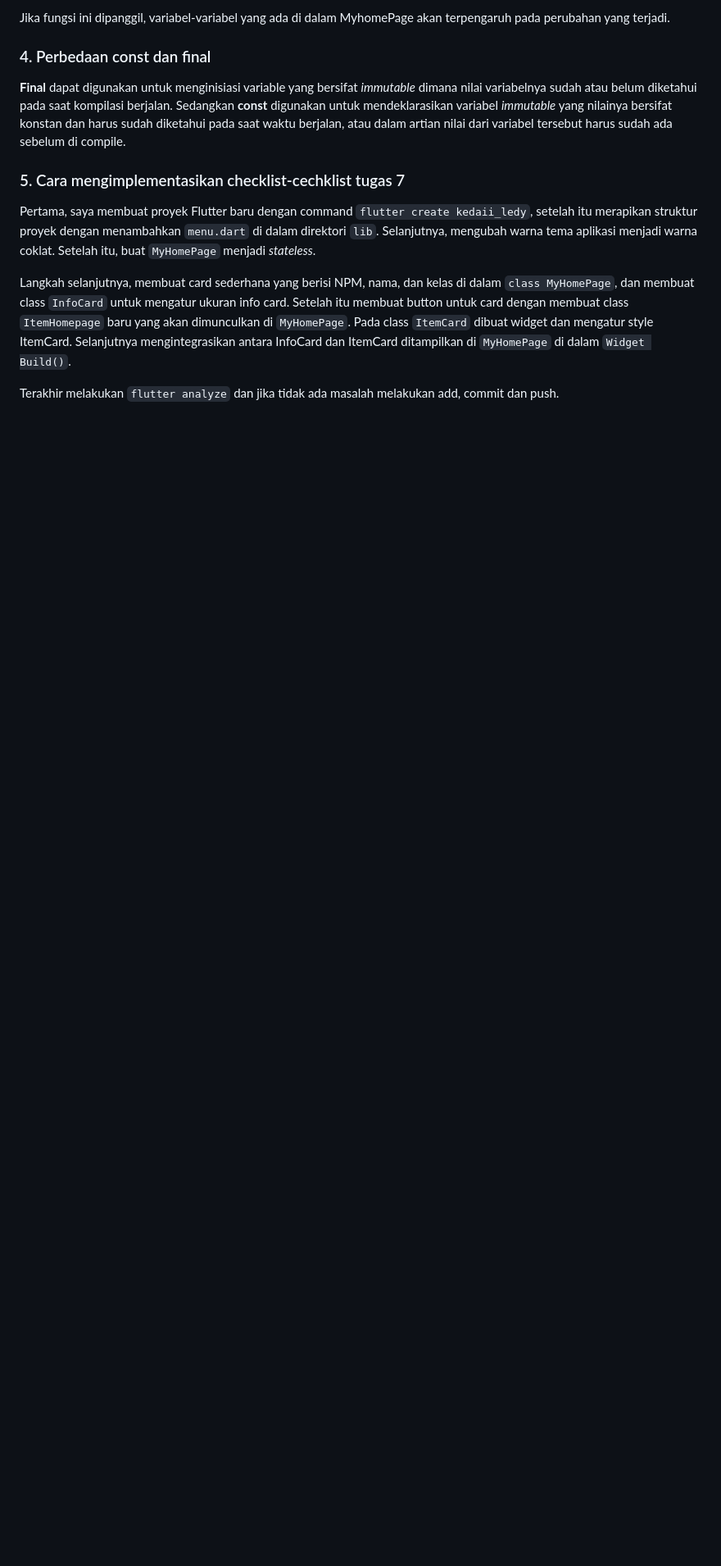
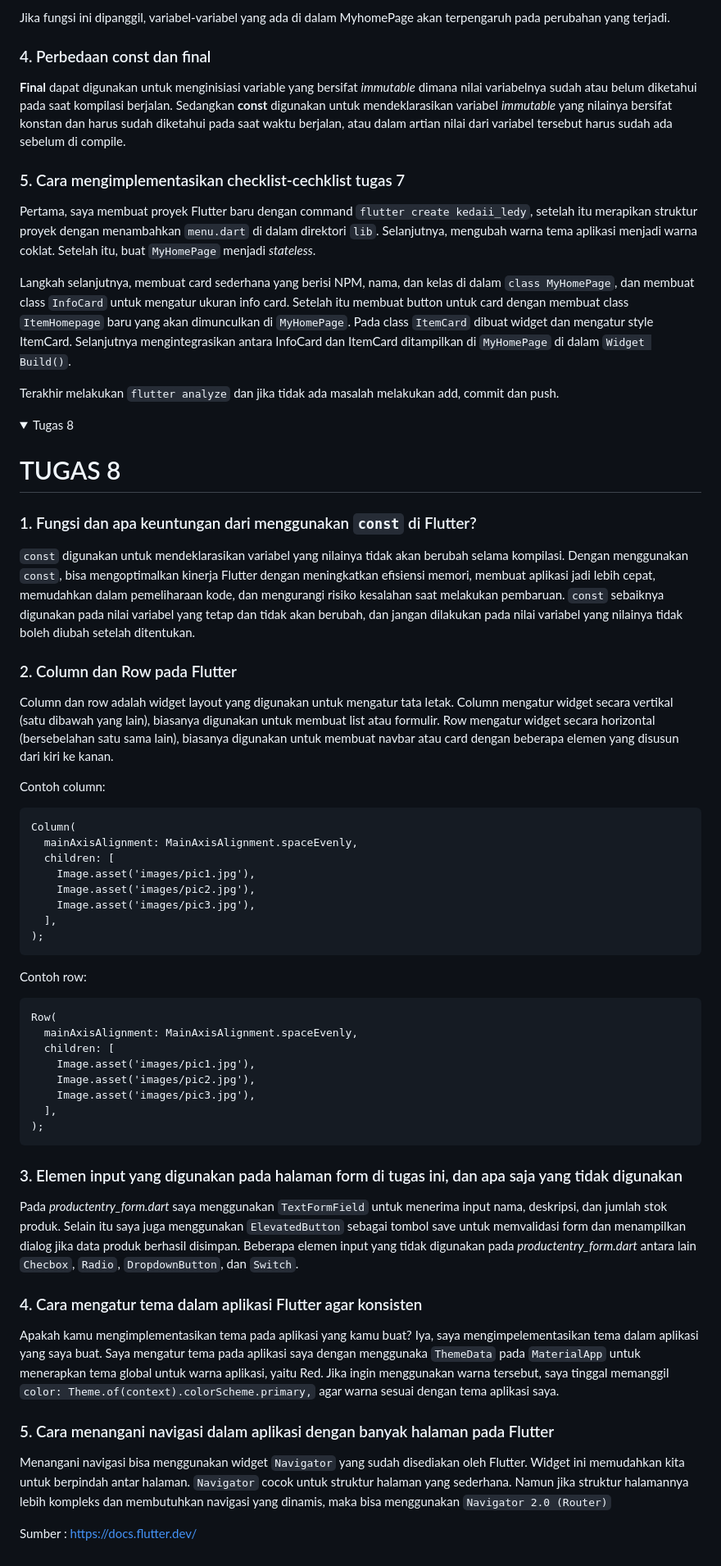
Before and after one commit to dadawra/kedaii-ledy-mobile, a Markdown page: README.md, the part around the change. Shown: that part at 82% size. Rendered like a GitHub page; folded sections open; blank space fills up the shorter version.

Commit message:
readme 8

````diff
--- a/README.md
+++ b/README.md
@@ -62,3 +62,52 @@ Langkah selanjutnya, membuat card sederhana yang berisi NPM, nama, dan kelas di
 Terakhir melakukan `flutter analyze` dan jika tidak ada masalah melakukan add, commit dan push.
 
 </details>
+
+<details>
+<summary> Tugas 8 </summary>
+
+# TUGAS 8
+
+### 1. Fungsi dan apa keuntungan dari menggunakan `const` di Flutter?
+`const` digunakan untuk mendeklarasikan variabel yang nilainya tidak akan berubah selama kompilasi. Dengan menggunakan `const`, bisa mengoptimalkan kinerja Flutter dengan meningkatkan efisiensi memori, membuat aplikasi jadi lebih cepat, memudahkan dalam pemeliharaan kode, dan mengurangi risiko kesalahan saat melakukan pembaruan. `const` sebaiknya digunakan pada nilai variabel yang tetap dan tidak akan berubah, dan jangan dilakukan pada nilai variabel yang nilainya tidak boleh diubah setelah ditentukan.
+
+### 2. Column dan Row pada Flutter
+Column dan row adalah widget layout yang digunakan untuk mengatur tata letak. Column mengatur widget secara vertikal (satu dibawah yang lain), biasanya digunakan untuk membuat list atau formulir. Row mengatur widget secara horizontal (bersebelahan satu sama lain), biasanya digunakan untuk membuat navbar atau card dengan beberapa elemen yang disusun dari kiri ke kanan.
+
+Contoh column:
+```
+Column(
+  mainAxisAlignment: MainAxisAlignment.spaceEvenly,
+  children: [
+    Image.asset('images/pic1.jpg'),
+    Image.asset('images/pic2.jpg'),
+    Image.asset('images/pic3.jpg'),
+  ],
+);
+```
+
+Contoh row:
+```
+Row(
+  mainAxisAlignment: MainAxisAlignment.spaceEvenly,
+  children: [
+    Image.asset('images/pic1.jpg'),
+    Image.asset('images/pic2.jpg'),
+    Image.asset('images/pic3.jpg'),
+  ],
+);
+```
+
+### 3. Elemen input yang digunakan pada halaman form di tugas ini, dan apa saja yang tidak digunakan
+Pada *productentry_form.dart* saya menggunakan `TextFormField` untuk menerima input nama, deskripsi, dan jumlah stok produk. Selain itu saya juga menggunakan `ElevatedButton` sebagai tombol save untuk memvalidasi form dan menampilkan dialog jika data produk berhasil disimpan. Beberapa elemen input yang tidak digunakan pada *productentry_form.dart* antara lain `Checbox`, `Radio`, `DropdownButton`, dan `Switch`.
+
+### 4. Cara mengatur tema dalam aplikasi Flutter agar konsisten
+Apakah kamu mengimplementasikan tema pada aplikasi yang kamu buat?
+Iya, saya mengimpelementasikan tema dalam aplikasi yang saya buat. Saya mengatur tema pada aplikasi saya dengan menggunaka `ThemeData` pada `MaterialApp` untuk menerapkan tema global untuk warna aplikasi, yaitu Red. Jika ingin menggunakan warna tersebut, saya tinggal memanggil `color: Theme.of(context).colorScheme.primary,` agar warna sesuai dengan tema aplikasi saya.
+
+### 5. Cara menangani navigasi dalam aplikasi dengan banyak halaman pada Flutter
+Menangani navigasi bisa menggunakan widget `Navigator` yang sudah disediakan oleh Flutter. Widget ini memudahkan kita untuk berpindah antar halaman. `Navigator` cocok untuk struktur halaman yang sederhana. Namun jika struktur halamannya lebih kompleks dan membutuhkan navigasi yang dinamis, maka bisa menggunakan `Navigator 2.0 (Router)`
+
+Sumber : https://docs.flutter.dev/
+
+</details>
````
